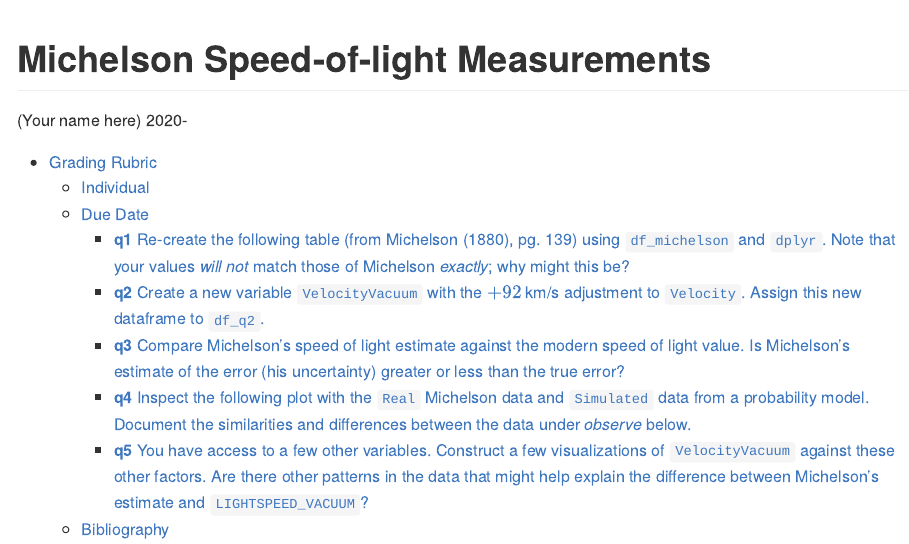
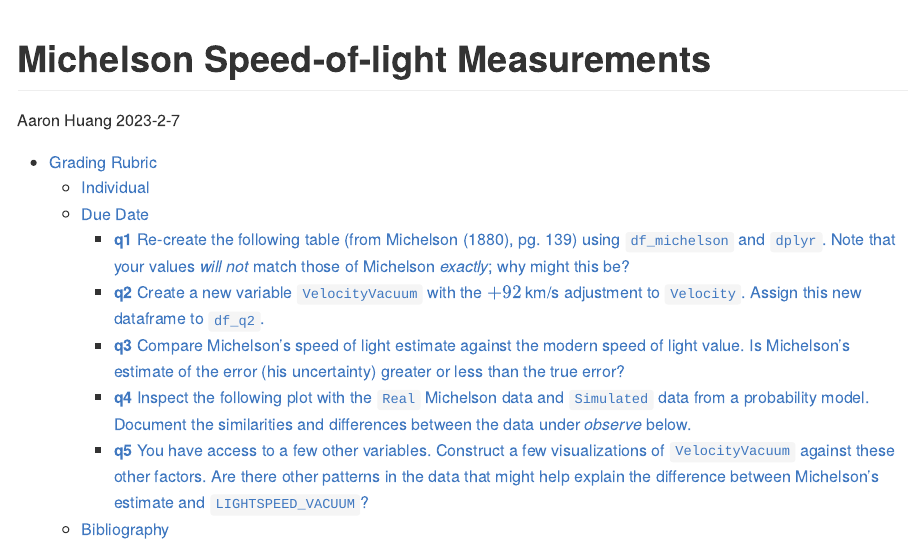
Before and after one commit to Aaron8222/data-science-S2023, an R Markdown document (challenges/c02-michelson-assignment.Rmd): the page in a window 1100 px wide, from its top. Rendered offline with R 4.5, knitr and Pandoc, with nearby package versions; some code elsewhere in the file could not run offline; long lines of code are wrapped.

Commit message:
Add completed challenge.

```diff
--- a/challenges/c02-michelson-assignment.Rmd
+++ b/challenges/c02-michelson-assignment.Rmd
@@ -1,7 +1,7 @@
 ---
 title: "Michelson Speed-of-light Measurements"
-author: "(Your name here)"
-date: 2020-
+author: "Aaron Huang"
+date: 2023-2-7
 output:
   github_document:
     toc: true
```
Also changed, not shown: challenges/c02-michelson-assignment.md (added), challenges/c02-michelson-assignment_files/figure-gfm/q4-cf-real-simulated-1.png (added), challenges/c02-michelson-assignment_files/figure-gfm/q5-visualizations-1.png (added), challenges/c02-michelson-assignment_files/figure-gfm/q5-visualizations-2.png (added).
